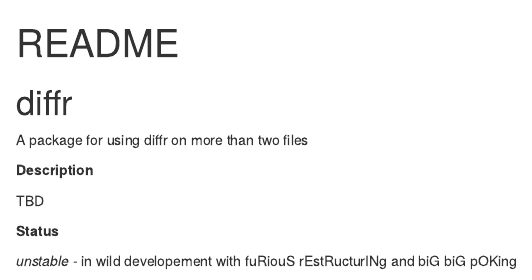
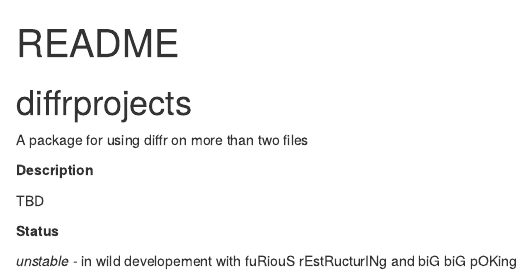
Before and after one commit to petermeissner/rtext, an R Markdown document (README.Rmd): the page in a window 1100 px wide, from its top. The pictures show the output file README.html that the author committed with the source, opened offline.

Commit message:
README update

```diff
--- a/README.Rmd
+++ b/README.Rmd
@@ -6,7 +6,7 @@ output:
 ---
 
 
-# diffr
+# diffrprojects
 
 A package for using diffr on more than two files
 
```
Also changed, not shown: README.html, README.md.
